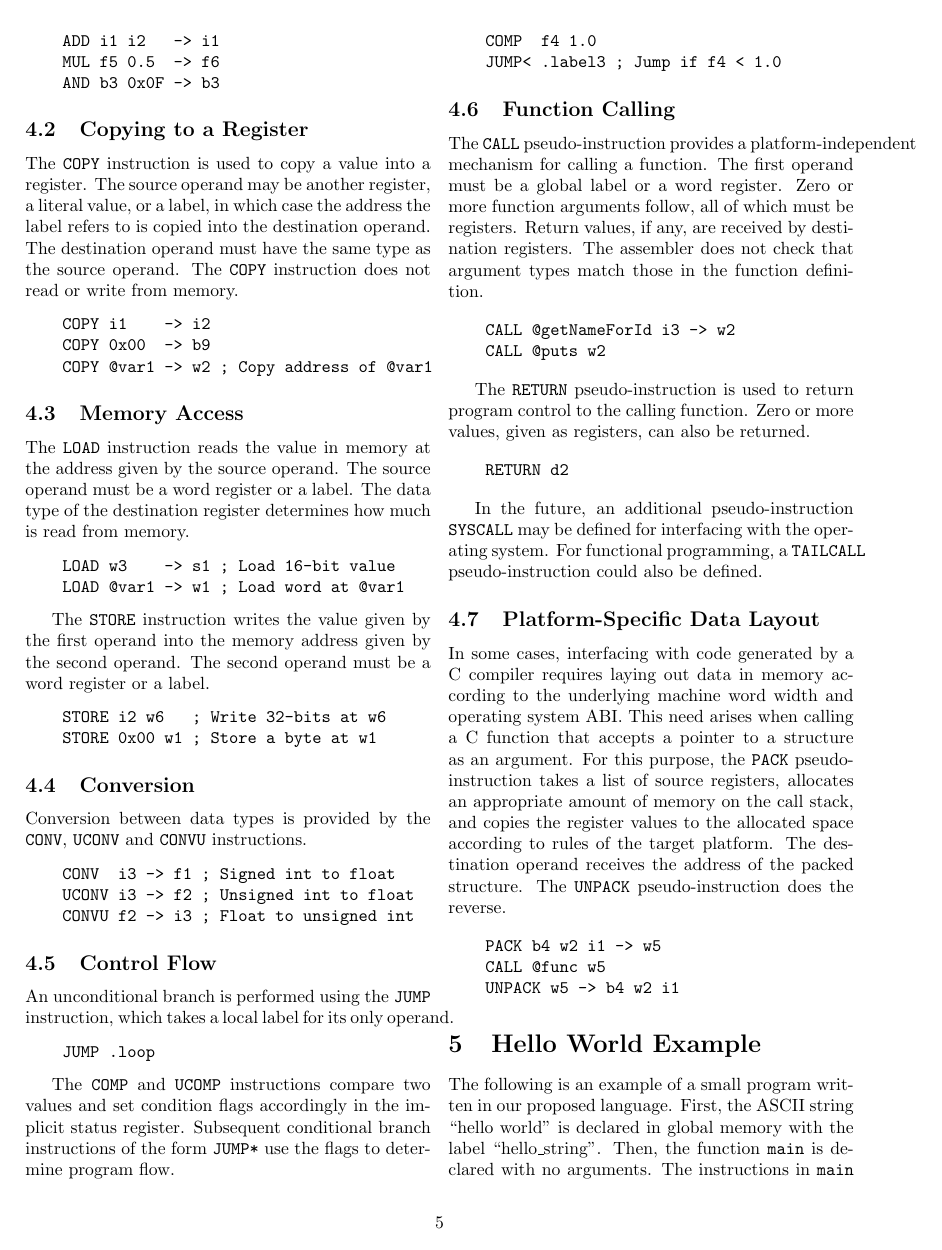
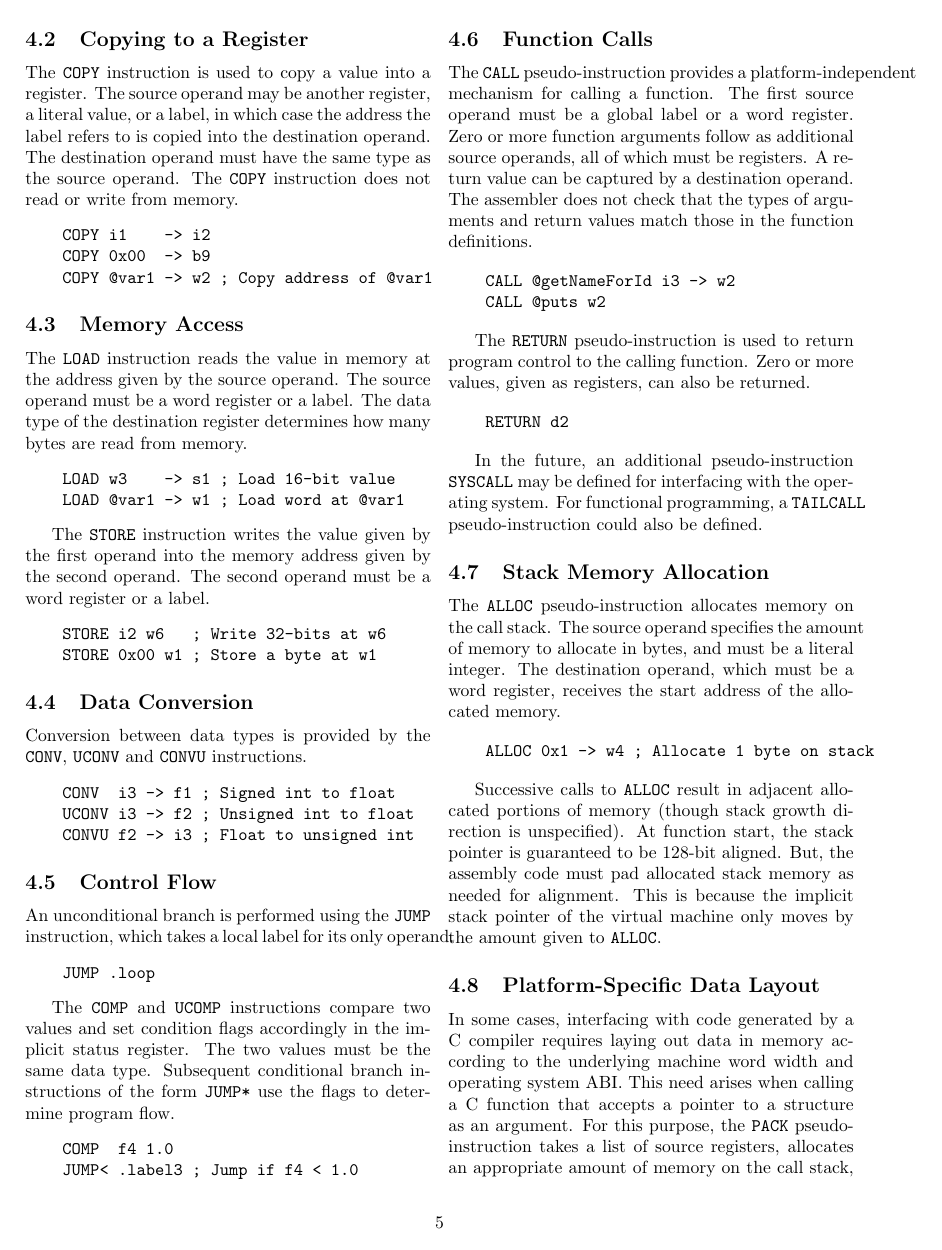
Before and after one commit to damelang/silt, a LaTeX paper (doc/proposal/uncol-proposal.tex, which reads doc/proposal/instruction-set.tex): page 5 of 6. Compiled offline with pdfLaTeX.

Commit message:
Numerous edits to proposal.

```diff
--- a/doc/proposal/instruction-set.tex
+++ b/doc/proposal/instruction-set.tex
@@ -64,7 +65,7 @@ The \texttt{COPY} instruction does not read or write from memory.
 The \texttt{LOAD} instruction reads the value in memory
 at the address given by the source operand. The source operand
 must be a word register or a label. The data type of the
-destination register determines how much is read from memory.
+destination register determines how many bytes are read from memory.
 
 \begin{verbatim}
     LOAD w3    -> s1 ; Load 16-bit value
@@ -81,7 +82,7 @@ or a label.
     STORE 0x00 w1 ; Store a byte at w1
 \end{verbatim}
 
-\subsection{Conversion}
+\subsection{Data Conversion}
 
 Conversion between data types is provided by the
 \texttt{CONV}, \texttt{UCONV} and \texttt{CONVU} instructions.
@@ -102,7 +103,8 @@ takes a local label for its only operand.
 \end{verbatim}
 
 The \texttt{COMP} and \texttt{UCOMP} instructions compare two values and set condition flags
-accordingly in the implicit status register. Subsequent conditional branch instructions of the
+accordingly in the implicit status register. The two values must be the same data type.
+Subsequent conditional branch instructions of the
 form \texttt{JUMP*} use the flags to determine program flow.
 
 \begin{verbatim}
@@ -110,15 +112,15 @@ form \texttt{JUMP*} use the flags to determine program flow.
     JUMP< .label3 ; Jump if f4 < 1.0
 \end{verbatim}
 
-\subsection{Function Calling}
+\subsection{Function Calls}
 
 The \texttt{CALL} pseudo-instruction provides a platform-independent
-mechanism for calling a function. The first operand must be
-a global label or a word register. Zero or more function arguments follow,
-all of which must be registers. Return values, if any, are received
-by destination registers.
-The assembler does not check that argument types match those
-in the function definition.
+mechanism for calling a function. The first source operand must be
+a global label or a word register. Zero or more function arguments follow as
+additional source operands, all of which must be registers. A return value can be captured
+by a destination operand.
+The assembler does not check that the types of arguments and return values match those
+in the function definitions.
 
 \begin{verbatim}
     CALL @getNameForId i3 -> w2
@@ -137,6 +139,27 @@ In the future, an additional pseudo-instruction \texttt{SYSCALL}
 may be defined for interfacing with the operating system.
 For functional programming, a \texttt{TAILCALL} pseudo-instruction
 could also be defined.
+
+\subsection{Stack Memory Allocation}
+
+The \texttt{ALLOC} pseudo-instruction allocates memory
+on the call stack. The source operand
+specifies the amount of memory to allocate in bytes,
+and must be a literal integer. The destination operand, which must
+be a word register, receives the start address of the
+allocated memory.
+
+\begin{verbatim}
+    ALLOC 0x1 -> w4 ; Allocate 1 byte on stack
+\end{verbatim}
+
+Successive calls to \texttt{ALLOC} result in adjacent
+allocated portions of memory (though stack growth direction
+is unspecified). At function start, the stack pointer
+is guaranteed to be 128-bit aligned. But, the assembly
+code must pad allocated stack memory as needed for alignment.
+This is because the implicit stack pointer of
+the virtual machine only moves by the amount given to \texttt{ALLOC}.
 
 \subsection{Platform-Specific Data Layout}
 
```
Also changed, not shown: doc/proposal/introduction.tex (+5 -11 lines), doc/proposal/syntax.tex (+8 -9 lines), doc/proposal/virtual-machine.tex (+2 -2 lines), doc/proposal/instruction-set.tex (5 more changed lines), 2 other files.
